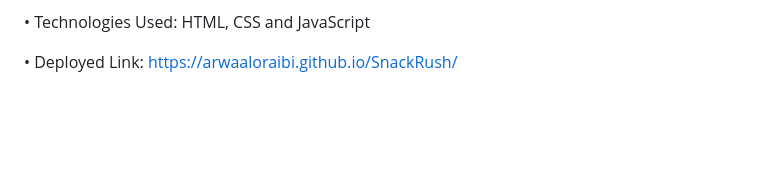
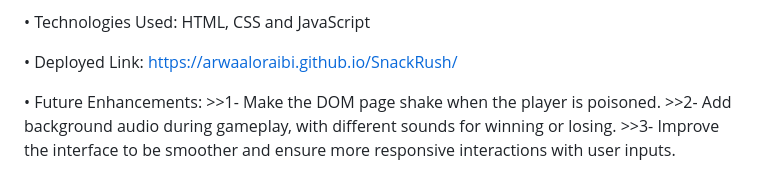
Before and after one commit to ArwaAloraibi/SnackRush, a Markdown page: README.md, the part around the change. GitHub-like rendering; blank space fills up the shorter version.

```diff
--- a/README.md
+++ b/README.md
@@ -116,3 +116,9 @@
 
 
 • Deployed Link: https://arwaaloraibi.github.io/SnackRush/
+
+
+• Future Enhancements:
+</br>>>1- Make the DOM page shake when the player is poisoned.
+</br>>>2- Add background audio during gameplay, with different sounds for winning or losing.
+</br>>>3- Improve the interface to be smoother and ensure more responsive interactions with user inputs.
```
